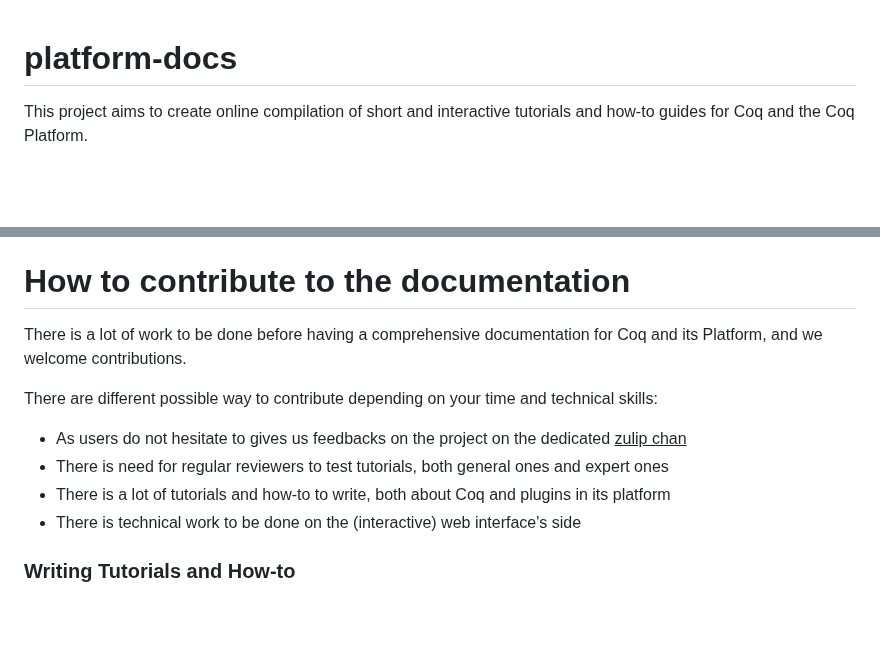
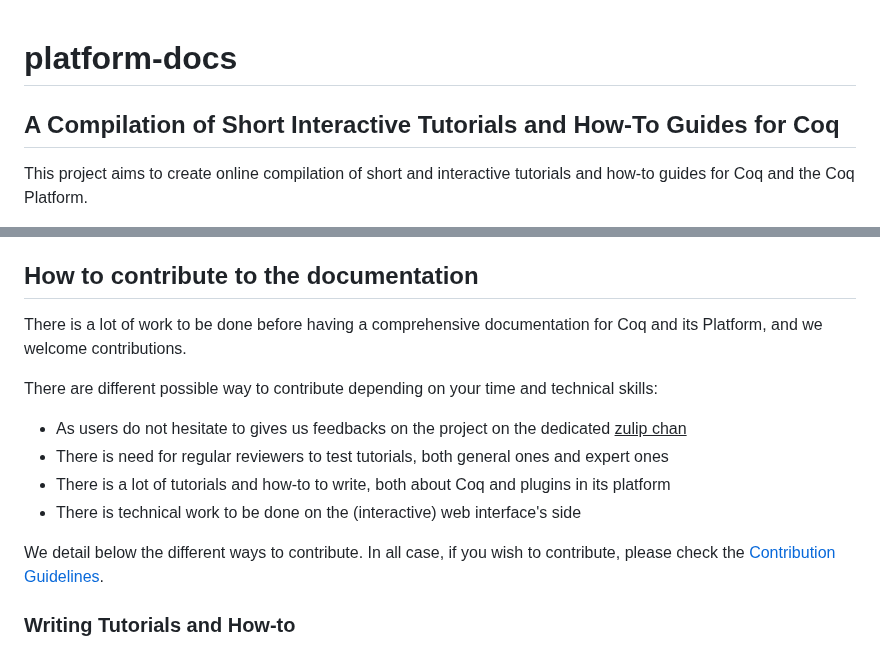
Before and after one commit to coq/platform-docs, a Markdown page: README.md, 2 parts joined by grey strips. Rendered like a GitHub page; blank space fills up the shorter version.

```diff
--- a/README.md
+++ b/README.md
@@ -1,5 +1,6 @@
 # platform-docs
 
+## A Compilation of Short Interactive Tutorials and How-To Guides for Coq
 This project aims to create online compilation of short and interactive tutorials and how-to guides for Coq and the Coq Platform.
 
 Each core functionality and plugin of Coq and the Coq Platform should have (short) pedagogical tutorials and/or
@@ -77,7 +78,7 @@ but it should already give an idea of the potential of this project.
 
 
 
-# How to contribute to the documentation
+## How to contribute to the documentation
 
 There is a lot of work to be done before having a comprehensive documentation for Coq and its Platform, and we welcome contributions.
 
@@ -86,6 +87,10 @@ There are different possible way to contribute depending on your time and techni
 - There is need for regular reviewers to test tutorials, both general ones and expert ones
 - There is a lot of tutorials and how-to to write, both about Coq and plugins in its platform
 - There is technical work to be done on the (interactive) web interface's side
+
+We detail below the different ways to contribute.
+In all case, if you wish to contribute, please check the
+[Contribution Guidelines](https://github.com/Zimmi48/platform-docs/blob/main/README.md).
 
 ### Writing Tutorials and How-to
 If you would like to write a tutorial
```
Also changed, not shown: CONTRIBUTING.md (+4 -2 lines).
